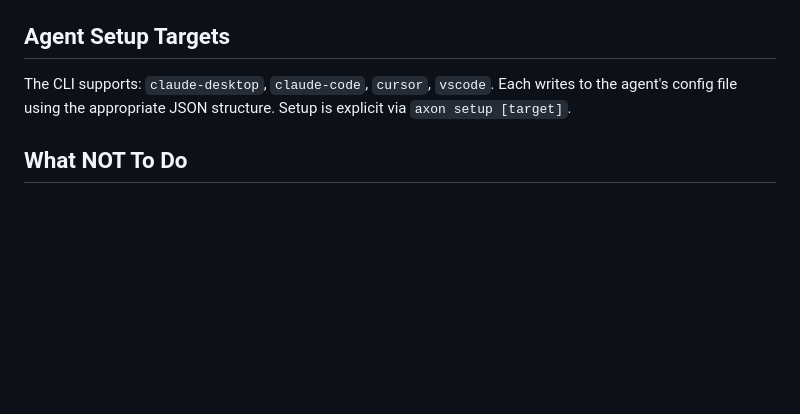
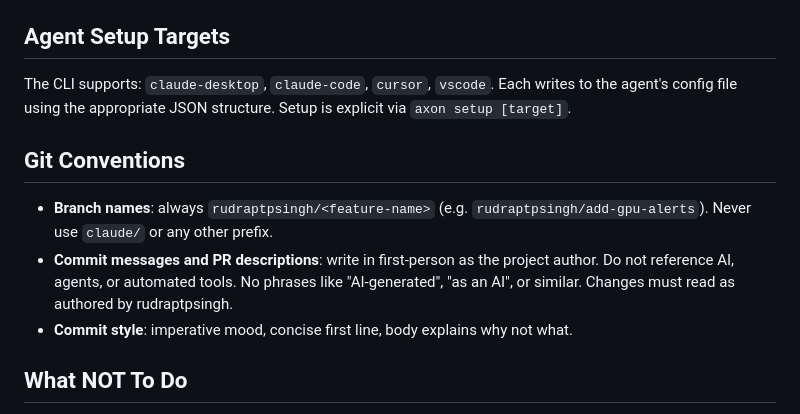
Before and after one commit to rudraptpsingh/axon, a Markdown page: CLAUDE.md, the part around the change. GitHub-like rendering; blank space fills up the shorter version.

Commit message:
Add git conventions: branch prefix and authorship style
All branches use rudraptpsingh/<feature> prefix. Commit messages and PR
descriptions are written as project author, with no references to AI or
automated tooling.

```diff
--- a/CLAUDE.md
+++ b/CLAUDE.md
@@ -116,6 +116,12 @@ Live webhook E2E (needs release binary; may wait up to `ALERT_E2E_WAIT` seconds)
 
 The CLI supports: `claude-desktop`, `claude-code`, `cursor`, `vscode`. Each writes to the agent's config file using the appropriate JSON structure. Setup is explicit via `axon setup [target]`.
 
+## Git Conventions
+
+- **Branch names**: always `rudraptpsingh/<feature-name>` (e.g. `rudraptpsingh/add-gpu-alerts`). Never use `claude/` or any other prefix.
+- **Commit messages and PR descriptions**: write in first-person as the project author. Do not reference AI, agents, or automated tools. No phrases like "AI-generated", "as an AI", or similar. Changes must read as authored by rudraptpsingh.
+- **Commit style**: imperative mood, concise first line, body explains why not what.
+
 ## What NOT To Do
 
 - Do not add network calls or telemetry of any kind
```
